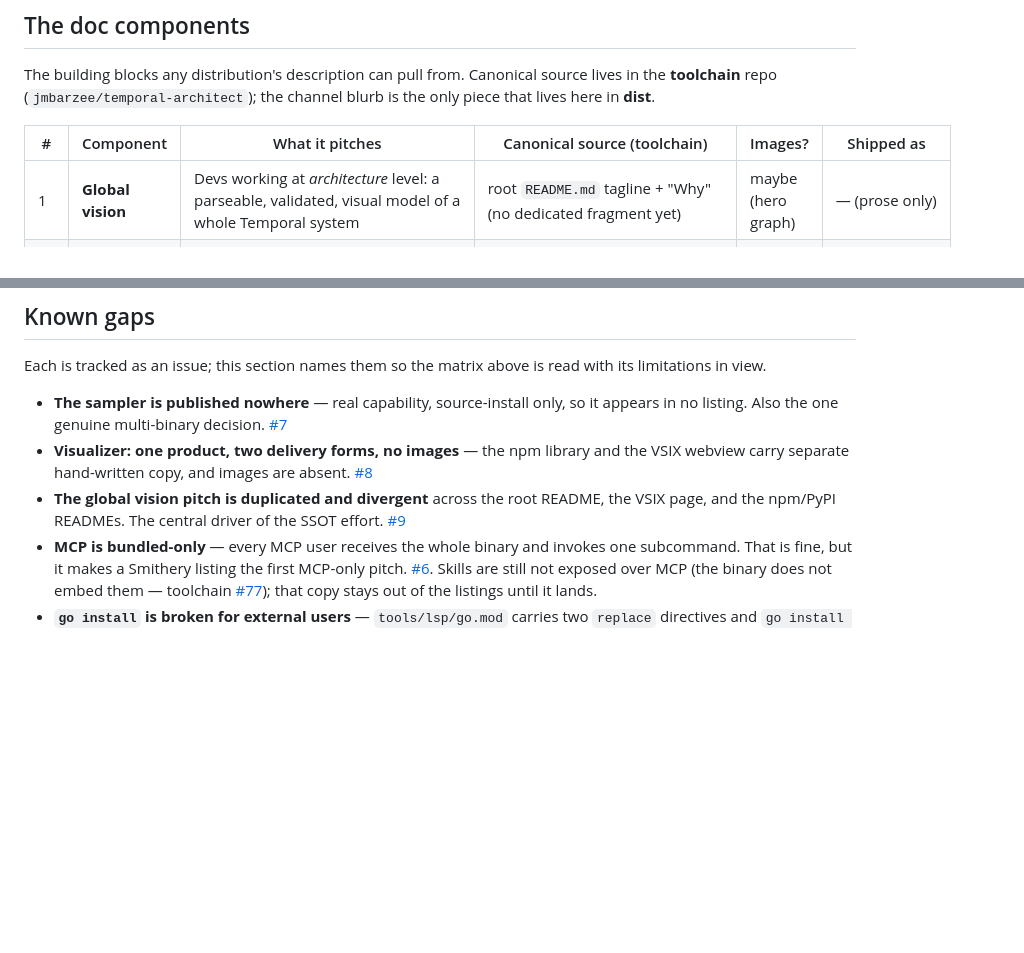
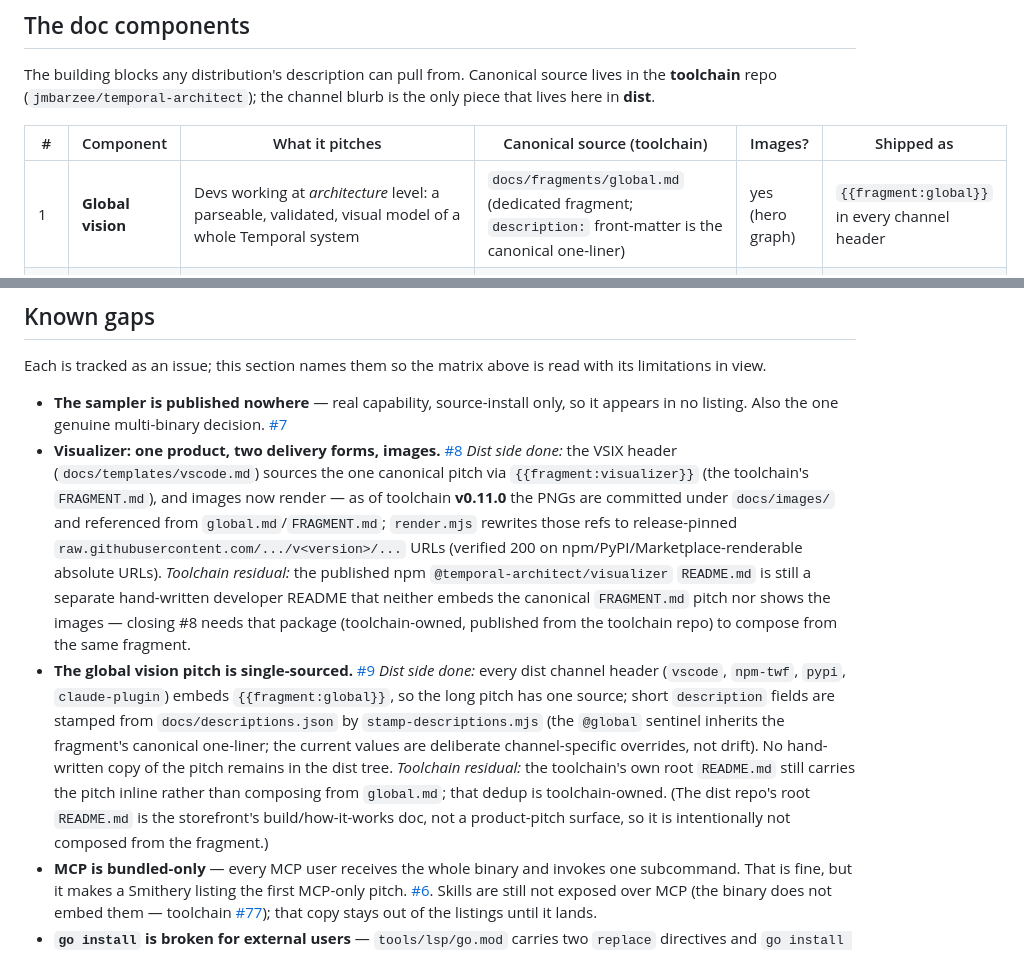
Before and after one commit to jmbarzee/temporal-architect-dist, a Markdown page: documentation_propagation.md, 2 parts joined by grey strips. Rendered like a GitHub page; blank space fills up the shorter version.

Commit message:
docs - record docs-SSOT delivered state for #8/#9 in propagation matrix
The global-vision compose pipeline and the pinned image-URL scheme are
already built and, as of toolchain v0.11.0, working end-to-end: every dist
channel header embeds {{fragment:global}}/{{fragment:visualizer}}, and the
committed toolchain PNGs referenced from the fragments render on npm, PyPI,
and the Marketplace via render.mjs's release-pinned raw.githubusercontent
URLs. Correct the stale components-table row (global.md fragment now exists;
images now yes) and the #8/#9 Known-gaps bullets to reflect the delivered
dist-side state and scope the remaining toolchain-side follow-ups.

Co-Authored-By: Claude Opus 4.8 <noreply@anthropic.com>

```diff
--- a/documentation_propagation.md
+++ b/documentation_propagation.md
@@ -25,7 +25,7 @@ channel blurb is the only piece that lives here in **dist**.
 
 | # | Component | What it pitches | Canonical source (toolchain) | Images? | Shipped as |
 |---|-----------|-----------------|------------------------------|---------|-----------|
-| 1 | **Global vision** | Devs working at *architecture* level: a parseable, validated, visual model of a whole Temporal system | root `README.md` tagline + "Why" (no dedicated fragment yet) | maybe (hero graph) | — (prose only) |
+| 1 | **Global vision** | Devs working at *architecture* level: a parseable, validated, visual model of a whole Temporal system | `docs/fragments/global.md` (dedicated fragment; `description:` front-matter is the canonical one-liner) | yes (hero graph) | `{{fragment:global}}` in every channel header |
 | 2 | **Parser / `twf` binary** | CLI: `check`/`parse`/`symbols`/`graph`/`lsp`; embedded spec | `tools/lsp/cmd/twf/README.md`, `COMMANDS.md`, `root.go` | no | binary archives, npm `twf`, PyPI, Homebrew, `go install`, VSIX |
 | 2a | **MCP server** (`twf mcp`) | Agent entry point: parser tools + spec resources over stdio | `…/internal/command/mcp/mcp.go` (Long + instructions) | no | **subcommand of the binary** (no separate artifact) |
 | 3 | **Sampler** | Recover a deployment graph from sampled production history (emits `observed-graph.json`, opened directly in the visualizer) | `tools/sampler/README.md`, `main.go` | maybe (drift overlay) | **nowhere** — `go install` from source only |
@@ -66,10 +66,24 @@ limitations in view.
 
 - **The sampler is published nowhere** — real capability, source-install only, so it appears in no
   listing. Also the one genuine multi-binary decision. [#7](https://github.com/jmbarzee/temporal-architect-dist/issues/7)
-- **Visualizer: one product, two delivery forms, no images** — the npm library and the VSIX webview
-  carry separate hand-written copy, and images are absent. [#8](https://github.com/jmbarzee/temporal-architect-dist/issues/8)
-- **The global vision pitch is duplicated and divergent** across the root README, the VSIX page, and
-  the npm/PyPI READMEs. The central driver of the SSOT effort. [#9](https://github.com/jmbarzee/temporal-architect-dist/issues/9)
+- **Visualizer: one product, two delivery forms, images.** [#8](https://github.com/jmbarzee/temporal-architect-dist/issues/8)
+  *Dist side done:* the VSIX header (`docs/templates/vscode.md`) sources the one canonical pitch via
+  `{{fragment:visualizer}}` (the toolchain's `FRAGMENT.md`), and images now render — as of toolchain
+  **v0.11.0** the PNGs are committed under `docs/images/` and referenced from `global.md`/`FRAGMENT.md`;
+  `render.mjs` rewrites those refs to release-pinned `raw.githubusercontent.com/.../v<version>/...` URLs
+  (verified 200 on npm/PyPI/Marketplace-renderable absolute URLs). *Toolchain residual:* the published
+  npm `@temporal-architect/visualizer` `README.md` is still a separate hand-written developer README
+  that neither embeds the canonical `FRAGMENT.md` pitch nor shows the images — closing #8 needs that
+  package (toolchain-owned, published from the toolchain repo) to compose from the same fragment.
+- **The global vision pitch is single-sourced.** [#9](https://github.com/jmbarzee/temporal-architect-dist/issues/9)
+  *Dist side done:* every dist channel header (`vscode`, `npm-twf`, `pypi`, `claude-plugin`) embeds
+  `{{fragment:global}}`, so the long pitch has one source; short `description` fields are stamped from
+  `docs/descriptions.json` by `stamp-descriptions.mjs` (the `@global` sentinel inherits the fragment's
+  canonical one-liner; the current values are deliberate channel-specific overrides, not drift). No
+  hand-written copy of the pitch remains in the dist tree. *Toolchain residual:* the toolchain's own
+  root `README.md` still carries the pitch inline rather than composing from `global.md`; that dedup is
+  toolchain-owned. (The dist repo's root `README.md` is the storefront's build/how-it-works doc, not a
+  product-pitch surface, so it is intentionally not composed from the fragment.)
 - **MCP is bundled-only** — every MCP user receives the whole binary and invokes one subcommand.
   That is fine, but it makes a Smithery listing the first MCP-only pitch. [#6](https://github.com/jmbarzee/temporal-architect-dist/issues/6). Skills are
   still not exposed over MCP (the binary does not embed them — toolchain [#77](https://github.com/jmbarzee/temporal-architect/issues/77)); that copy
```
